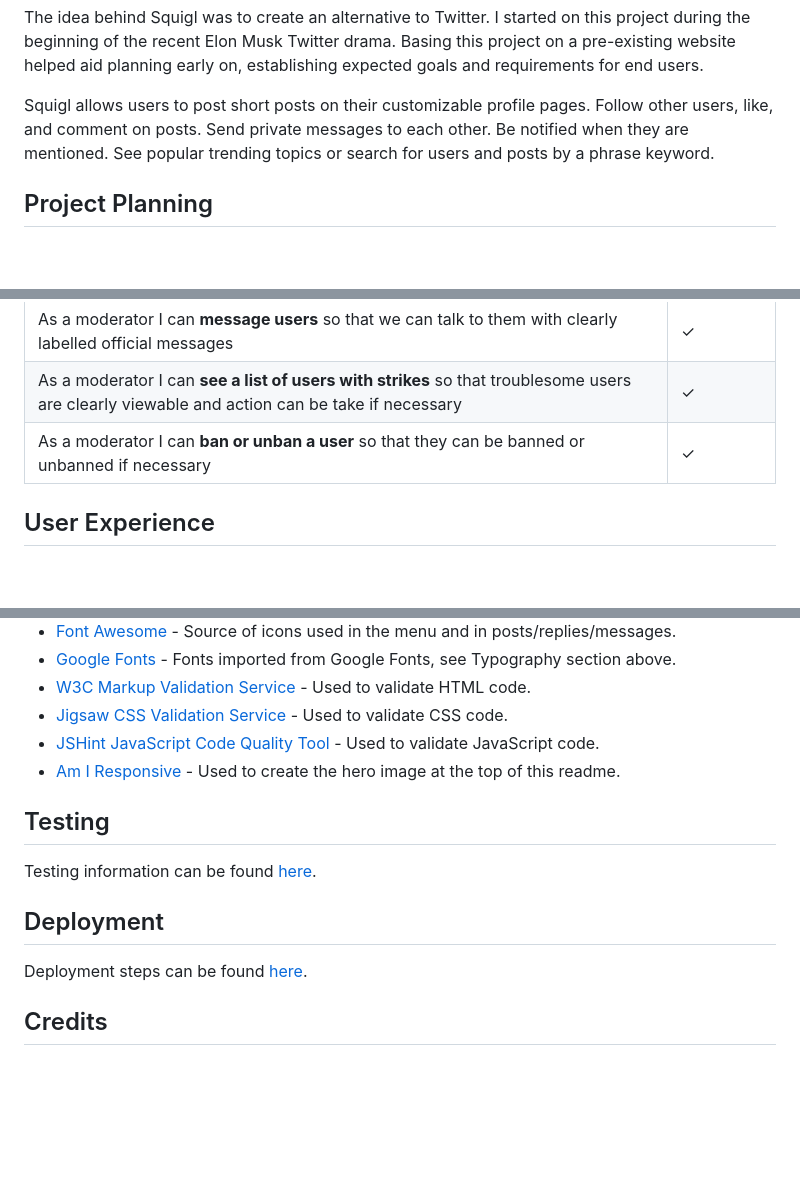
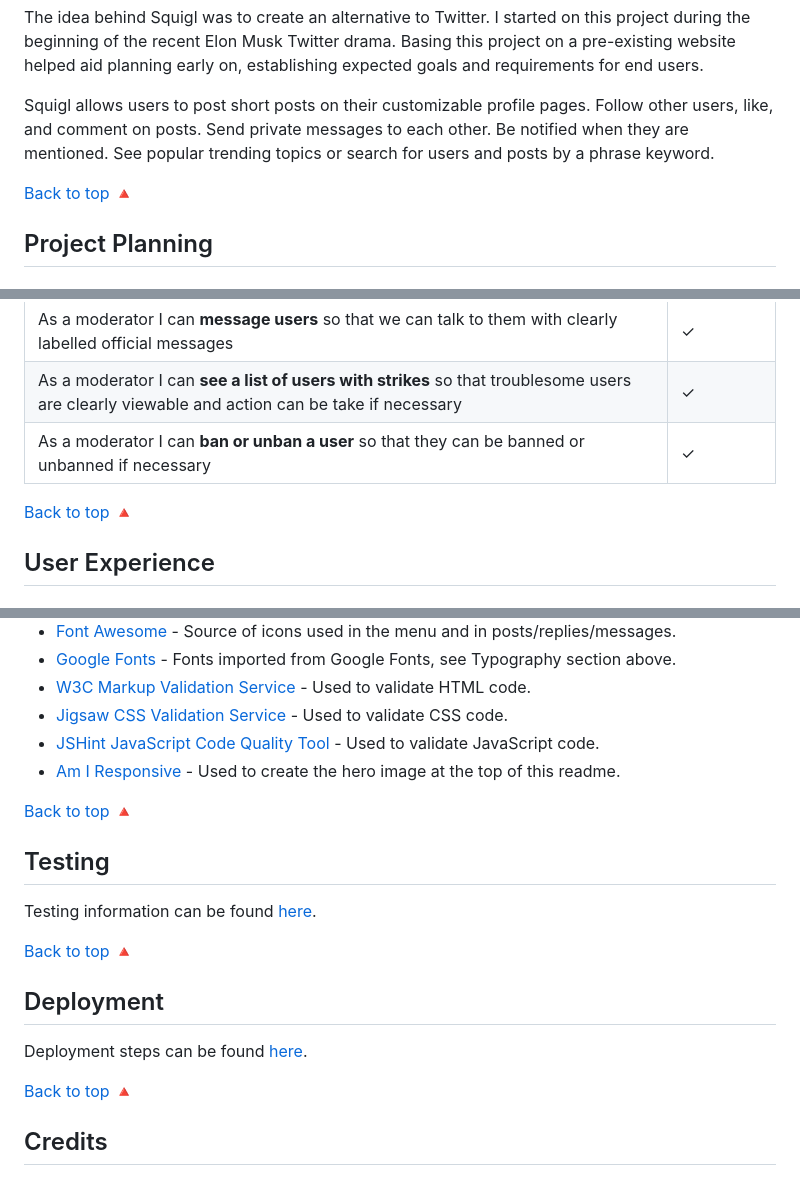
Before and after one commit to paulio11/P4-Squigl-Twitter-Clone, a Markdown page: README.md, 3 parts joined by grey strips. Drawn GitHub-style; blank space fills up the shorter version.

Commit message:
Add top links

```diff
--- a/README.md
+++ b/README.md
@@ -44,6 +44,8 @@ The name comes from the use of ~ in front of usernames, used here in a similar f
 The idea behind Squigl was to create an alternative to Twitter. I started on this project during the beginning of the recent Elon Musk Twitter drama. Basing this project on a pre-existing website helped aid planning early on, establishing expected goals and requirements for end users.
 
 Squigl allows users to post short posts on their customizable profile pages. Follow other users, like, and comment on posts. Send private messages to each other. Be notified when they are mentioned. See popular trending topics or search for users and posts by a phrase keyword.
+
+[Back to top 🔺](#squigl)
 
 ## Project Planning
 
@@ -206,6 +208,8 @@ There will be three types of users visiting Squigl. A **new** or **logged out us
 |As a moderator I can **see a list of users with strikes** so that troublesome users are clearly viewable and action can be take if necessary|✓|
 |As a moderator I can **ban or unban a user** so that they can be banned or unbanned if necessary|✓|
 
+[Back to top 🔺](#squigl)
+
 ## User Experience
 
 ### Wireframes
@@ -740,11 +748,17 @@ If possible I would have liked to have implemented the following features:
 - [JSHint JavaScript Code Quality Tool](https://jshint.com/) - Used to validate JavaScript code.
 - [Am I Responsive](https://ui.dev/amiresponsive) - Used to create the hero image at the top of this readme.
 
+[Back to top 🔺](#squigl)
+
 ## Testing
 Testing information can be found [here](https://github.com/paulio11/project-4/blob/main/TESTING.md).
 
+[Back to top 🔺](#squigl)
+
 ## Deployment
 Deployment steps can be found [here](https://github.com/paulio11/project-4/blob/main/DEPLOYMENT.md).
+
+[Back to top 🔺](#squigl)
 
 ## Credits
 
```
Also changed, not shown: other parts of README.md (+6 -0 lines).
